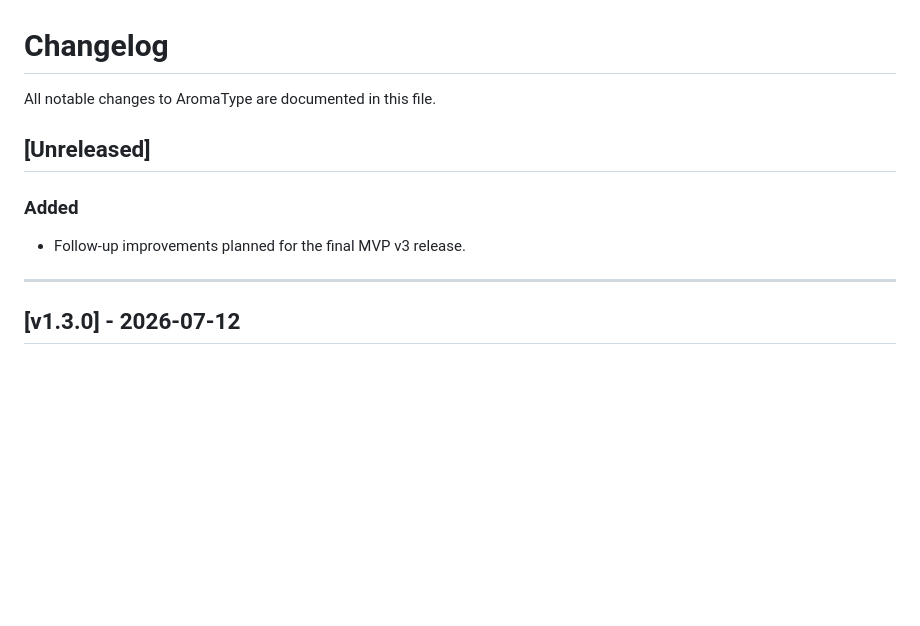
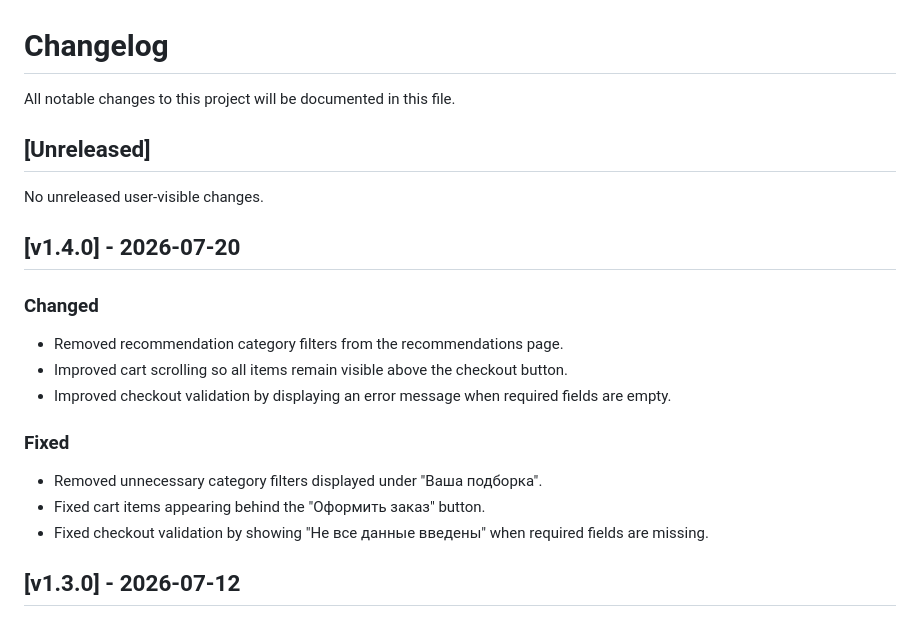
Before and after one commit to BratishkaDurovaTg/SWP-AromaType, a Markdown page: CHANGELOG.md, the part around the change. GitHub-like rendering; blank space fills up the shorter version.

```diff
--- a/CHANGELOG.md
+++ b/CHANGELOG.md
@@ -1,14 +1,21 @@
 # Changelog
 
-All notable changes to AromaType are documented in this file.
+All notable changes to this project will be documented in this file.
 
 ## [Unreleased]
+No unreleased user-visible changes.
 
-### Added
+## [v1.4.0] - 2026-07-20
 
-- Follow-up improvements planned for the final MVP v3 release.
+### Changed
+- Removed recommendation category filters from the recommendations page.
+- Improved cart scrolling so all items remain visible above the checkout button.
+- Improved checkout validation by displaying an error message when required fields are empty.
 
----
+### Fixed
+- Removed unnecessary category filters displayed under "Ваша подборка".
+- Fixed cart items appearing behind the "Оформить заказ" button.
+- Fixed checkout validation by showing "Не все данные введены" when required fields are missing.
 
 ## [v1.3.0] - 2026-07-12
 
```
